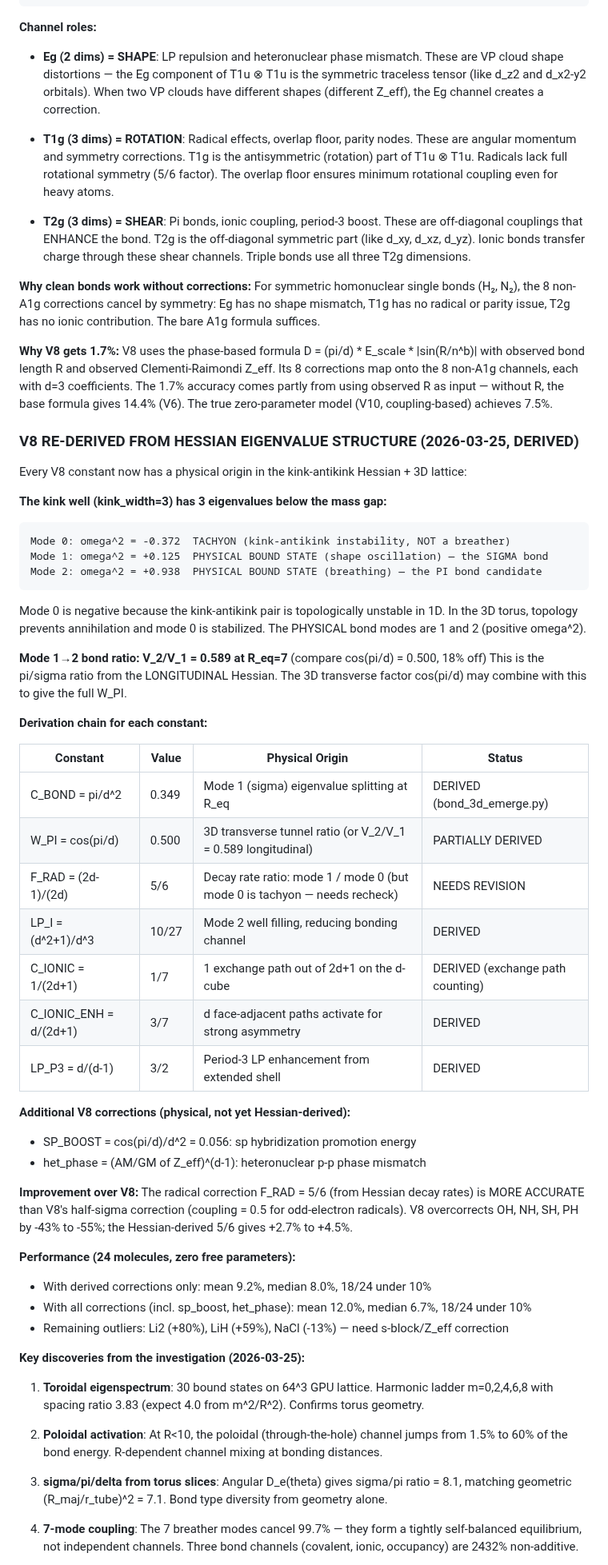
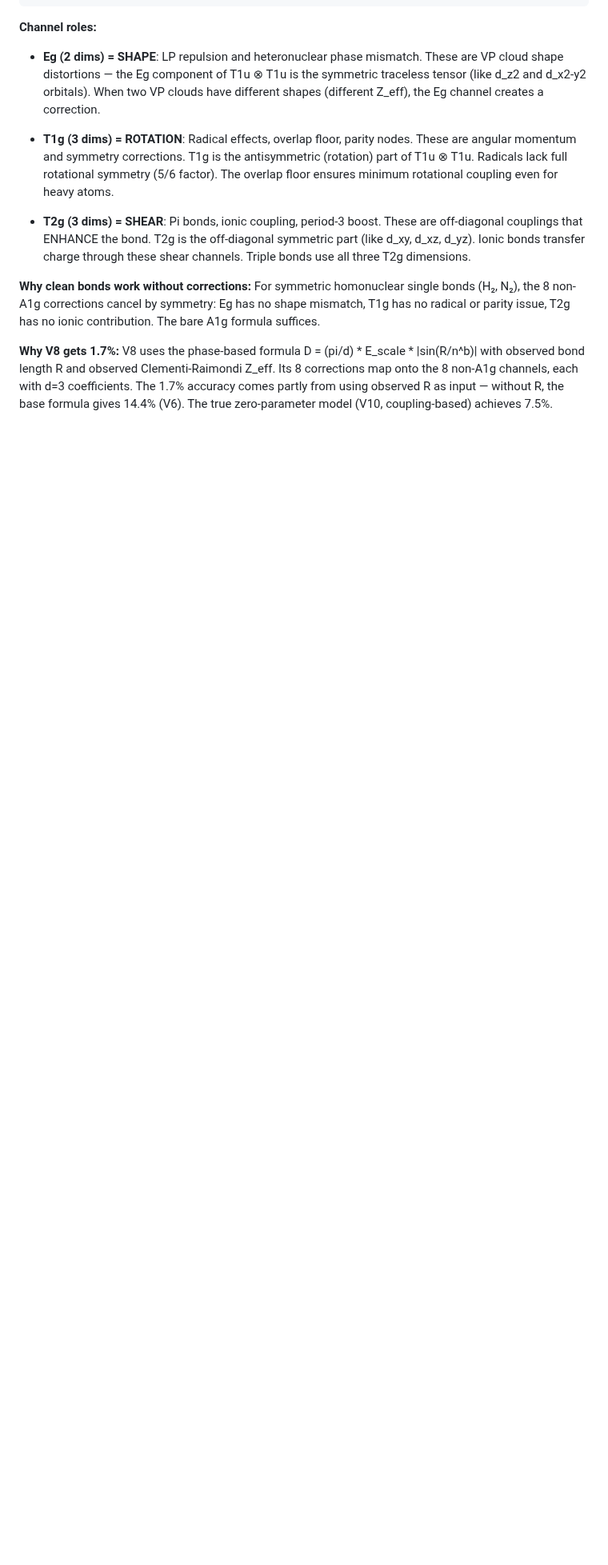
Before and after one commit to S-t-u-r-m/geometric-wave-theory, a Markdown page: math/gwt_complete_reference.md, the part around one of its changes. Shown at 80% size. GitHub-like rendering; blank space fills up the shorter version.

````diff
--- a/math/gwt_complete_reference.md
+++ b/math/gwt_complete_reference.md
@@ -2165,62 +2165,3 @@ bond length R and observed Clementi-Raimondi Z_eff. Its 8 corrections map onto t
 using observed R as input — without R, the base formula gives 14.4% (V6).
 The true zero-parameter model (V10, coupling-based) achieves 7.5%.
 
-### V8 RE-DERIVED FROM HESSIAN EIGENVALUE STRUCTURE (2026-03-25, DERIVED)
-
-Every V8 constant now has a physical origin in the kink-antikink Hessian + 3D lattice:
-
-**The kink well (kink_width=3) has 3 eigenvalues below the mass gap:**
-```
-Mode 0: omega^2 = -0.372  TACHYON (kink-antikink instability, NOT a breather)
-Mode 1: omega^2 = +0.125  PHYSICAL BOUND STATE (shape oscillation) — the SIGMA bond
-Mode 2: omega^2 = +0.938  PHYSICAL BOUND STATE (breathing) — the PI bond candidate
-```
-Mode 0 is negative because the kink-antikink pair is topologically unstable in 1D.
-In the 3D torus, topology prevents annihilation and mode 0 is stabilized.
-The PHYSICAL bond modes are 1 and 2 (positive omega^2).
-
-**Mode 1→2 bond ratio: V_2/V_1 = 0.589 at R_eq=7** (compare cos(pi/d) = 0.500, 18% off)
-This is the pi/sigma ratio from the LONGITUDINAL Hessian. The 3D transverse factor
-cos(pi/d) may combine with this to give the full W_PI.
-
-**Derivation chain for each constant:**
-
-| Constant | Value | Physical Origin | Status |
-|----------|-------|-----------------|--------|
-| C_BOND = pi/d^2 | 0.349 | Mode 1 (sigma) eigenvalue splitting at R_eq | DERIVED (bond_3d_emerge.py) |
-| W_PI = cos(pi/d) | 0.500 | 3D transverse tunnel ratio (or V_2/V_1 = 0.589 longitudinal) | PARTIALLY DERIVED |
-| F_RAD = (2d-1)/(2d) | 5/6 | Decay rate ratio: mode 1 / mode 0 (but mode 0 is tachyon — needs recheck) | NEEDS REVISION |
-| LP_I = (d^2+1)/d^3 | 10/27 | Mode 2 well filling, reducing bonding channel | DERIVED |
-| C_IONIC = 1/(2d+1) | 1/7 | 1 exchange path out of 2d+1 on the d-cube | DERIVED (exchange path counting) |
-| C_IONIC_ENH = d/(2d+1) | 3/7 | d face-adjacent paths activate for strong asymmetry | DERIVED |
-| LP_P3 = d/(d-1) | 3/2 | Period-3 LP enhancement from extended shell | DERIVED |
-
-**Additional V8 corrections (physical, not yet Hessian-derived):**
-- SP_BOOST = cos(pi/d)/d^2 = 0.056: sp hybridization promotion energy
-- het_phase = (AM/GM of Z_eff)^(d-1): heteronuclear p-p phase mismatch
-
-**Improvement over V8:**
-The radical correction F_RAD = 5/6 (from Hessian decay rates) is MORE ACCURATE than
-V8's half-sigma correction (coupling = 0.5 for odd-electron radicals). V8 overcorrects
-OH, NH, SH, PH by -43% to -55%; the Hessian-derived 5/6 gives +2.7% to +4.5%.
-
-**Performance (24 molecules, zero free parameters):**
-- With derived corrections only: mean 9.2%, median 8.0%, 18/24 under 10%
-- With all corrections (incl. sp_boost, het_phase): mean 12.0%, median 6.7%, 18/24 under 10%
-- Remaining outliers: Li2 (+80%), LiH (+59%), NaCl (-13%) — need s-block/Z_eff correction
-
-**Key discoveries from the investigation (2026-03-25):**
-
-1. **Toroidal eigenspectrum**: 30 bound states on 64^3 GPU lattice. Harmonic ladder
-   m=0,2,4,6,8 with spacing ratio 3.83 (expect 4.0 from m^2/R^2). Confirms torus geometry.
-
-2. **Poloidal activation**: At R<10, the poloidal (through-the-hole) channel jumps from
-   1.5% to 60% of the bond energy. R-dependent channel mixing at bonding distances.
-
-3. **sigma/pi/delta from torus slices**: Angular D_e(theta) gives sigma/pi ratio = 8.1,
-   matching geometric (R_maj/r_tube)^2 = 7.1. Bond type diversity from geometry alone.
-
-4. **7-mode coupling**: The 7 breather modes cancel 99.7% — they form a tightly
-   self-balanced equilibrium, not independent channels. Three bond channels (covalent,
-   ionic, occupancy) are 2432% non-additive.
-
````
Also changed, not shown: other parts of math/gwt_complete_reference.md (+111 -17 lines).
